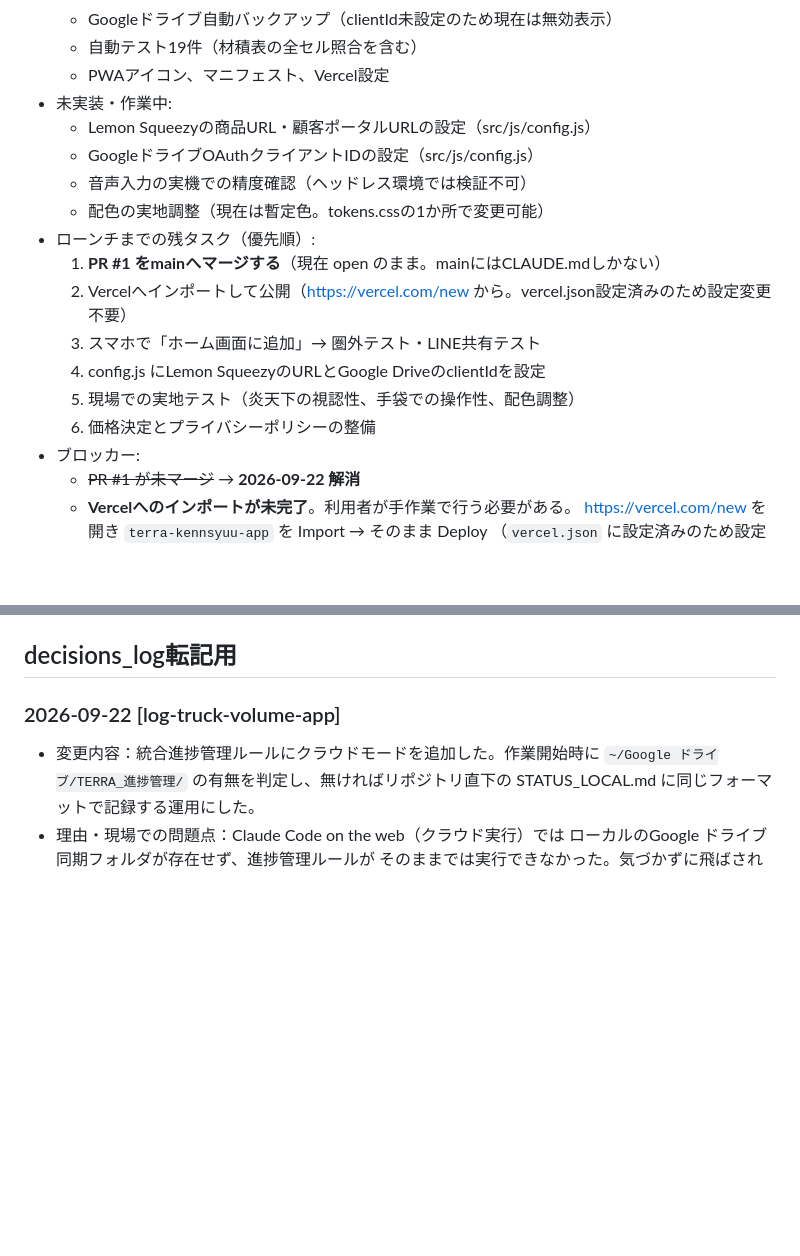
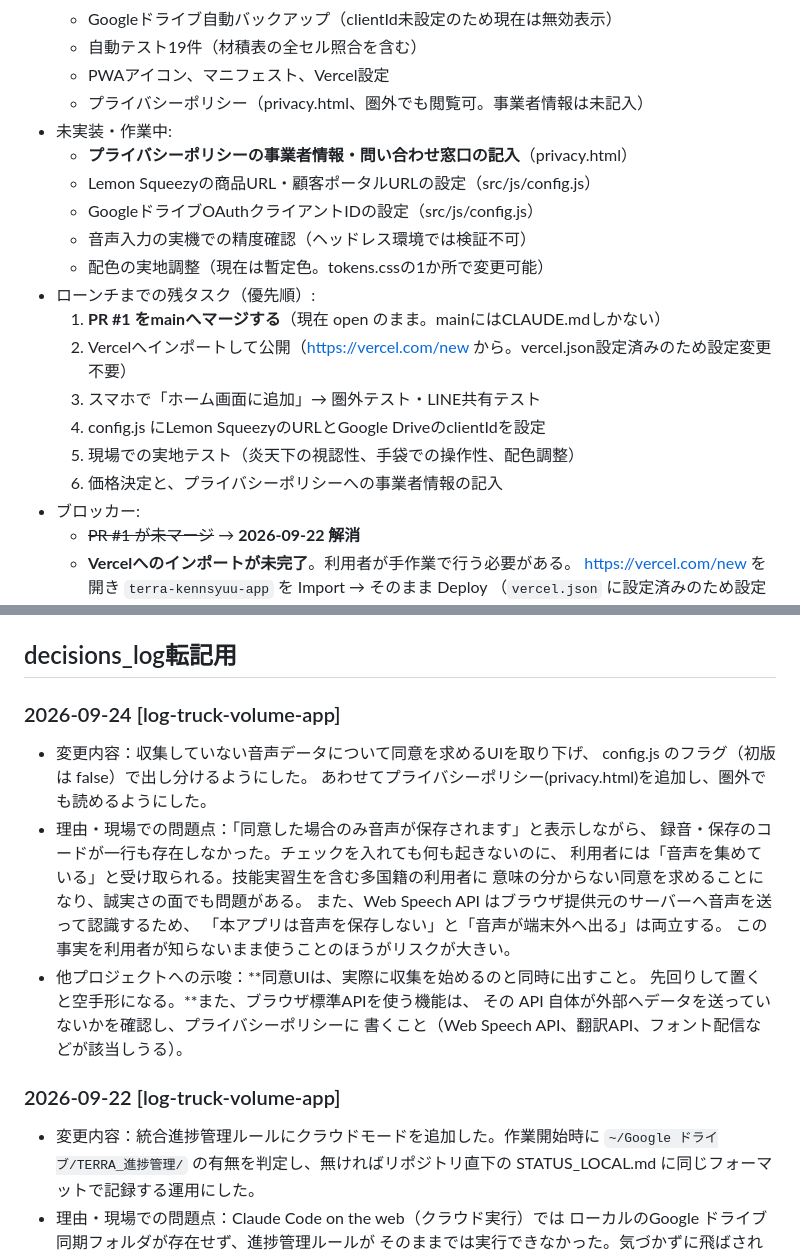
Before and after one commit to kfrsj149-ai/terra-kennsyuu-app, a Markdown page: STATUS_LOCAL.md, 2 parts joined by grey strips. Drawn GitHub-style; blank space fills up the shorter version.

Commit message:
STATUS_LOCAL.md: プライバシーポリシー追加と同意UIの取り下げを反映
Co-Authored-By: Claude Opus 5 <noreply@anthropic.com>
Claude-Session: https://claude.ai/code/session_01GfSShEazHSa2iG9HbmnMYt

```diff
--- a/STATUS_LOCAL.md
+++ b/STATUS_LOCAL.md
@@ -111,7 +111,9 @@
   - Googleドライブ自動バックアップ（clientId未設定のため現在は無効表示）
   - 自動テスト19件（材積表の全セル照合を含む）
   - PWAアイコン、マニフェスト、Vercel設定
+  - プライバシーポリシー（privacy.html、圏外でも閲覧可。事業者情報は未記入）
 - 未実装・作業中:
+  - **プライバシーポリシーの事業者情報・問い合わせ窓口の記入**（privacy.html）
   - Lemon Squeezyの商品URL・顧客ポータルURLの設定（src/js/config.js）
   - GoogleドライブOAuthクライアントIDの設定（src/js/config.js）
   - 音声入力の実機での精度確認（ヘッドレス環境では検証不可）
@@ -122,7 +124,7 @@
   3. スマホで「ホーム画面に追加」→ 圏外テスト・LINE共有テスト
   4. config.js にLemon SqueezyのURLとGoogle DriveのclientIdを設定
   5. 現場での実地テスト（炎天下の視認性、手袋での操作性、配色調整）
-  6. 価格決定とプライバシーポリシーの整備
+  6. 価格決定と、プライバシーポリシーへの事業者情報の記入
 - ブロッカー:
   - ~~PR #1 が未マージ~~ → **2026-09-22 解消**
   - **Vercelへのインポートが未完了**。利用者が手作業で行う必要がある。
@@ -145,6 +147,22 @@
   計算が business critical な他プロジェクトにそのまま使える
 
 ## decisions_log転記用
+
+### 2026-09-24 [log-truck-volume-app]
+- 変更内容：収集していない音声データについて同意を求めるUIを取り下げ、
+  config.js のフラグ（初版は false）で出し分けるようにした。
+  あわせてプライバシーポリシー(privacy.html)を追加し、圏外でも読めるようにした。
+- 理由・現場での問題点：「同意した場合のみ音声が保存されます」と表示しながら、
+  録音・保存のコードが一行も存在しなかった。チェックを入れても何も起きないのに、
+  利用者には「音声を集めている」と受け取られる。技能実習生を含む多国籍の利用者に
+  意味の分からない同意を求めることになり、誠実さの面でも問題がある。
+  また、Web Speech API はブラウザ提供元のサーバーへ音声を送って認識するため、
+  「本アプリは音声を保存しない」と「音声が端末外へ出る」は両立する。
+  この事実を利用者が知らないまま使うことのほうがリスクが大きい。
+- 他プロジェクトへの示唆：**同意UIは、実際に収集を始めるのと同時に出すこと。
+  先回りして置くと空手形になる。**また、ブラウザ標準APIを使う機能は、
+  その API 自体が外部へデータを送っていないかを確認し、プライバシーポリシーに
+  書くこと（Web Speech API、翻訳API、フォント配信などが該当しうる）。
 
 ### 2026-09-22 [log-truck-volume-app]
 - 変更内容：統合進捗管理ルールにクラウドモードを追加した。作業開始時に
```
